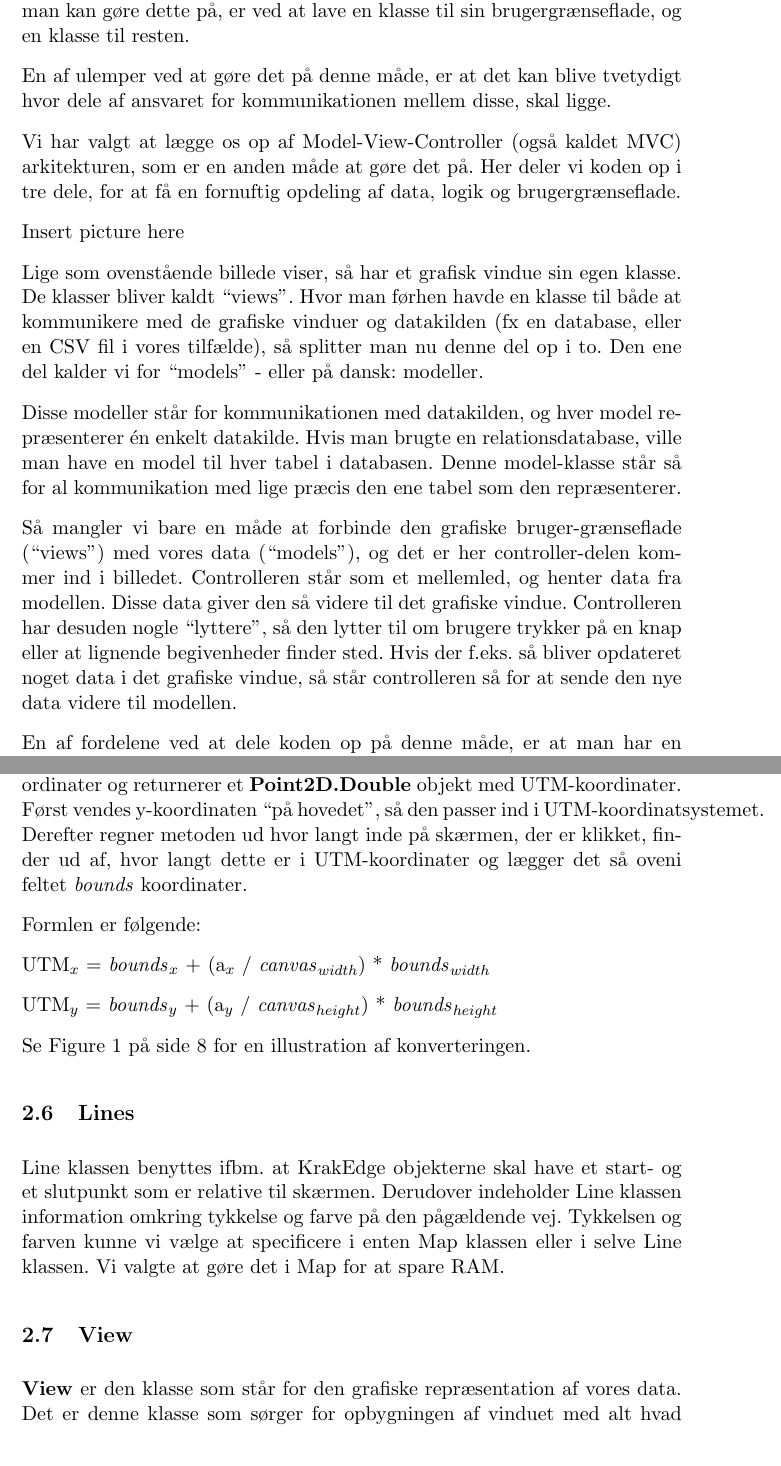
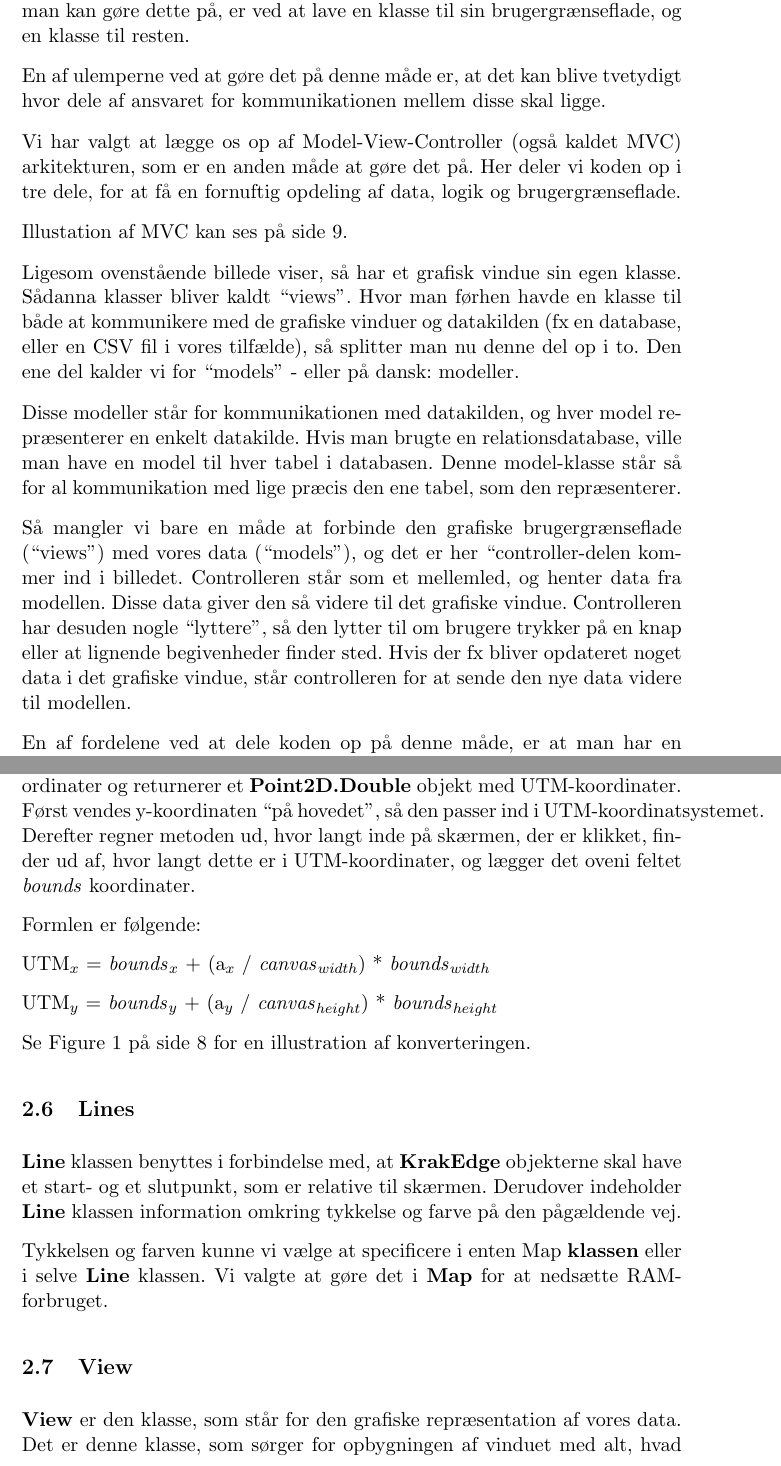
Before and after one commit to itu-bswu/KF04, a LaTeX document (rapport/Rapport.tex): two parts of pages 5 and 7 of 9 before the commit and two parts of pages 5 and 7 of 10 after it, joined at a grey line, cut so that both start at the same text. Compiled offline with pdfLaTeX; the source files are stored in an older character set and shown here as Unicode.

Commit message:
korrektur

```diff
--- a/rapport/Rapport.tex
+++ b/rapport/Rapport.tex
@@ -1,6 +1,7 @@
 \documentclass[11pt,a4paper,titlepage]{article}
+\usepackage{textcomp}
 \usepackage[latin1]{inputenc}
-\usepackage[danish]{babel} % danske overskrifter
+\usepackage[danish]{babel}
 \usepackage{graphicx}
 \usepackage{fancyhdr}
 \DeclareGraphicsExtensions{.pdf,.png,.jpg}
@@ -8,7 +9,7 @@
 \newcommand{\class}[1]{\textbf{#1}}
 \newcommand{\field}[1]{\textit{#1}}
 
-\title{KF04 project report}
+\title{KF04 projekt rapport}
 \author{
 Group 12:\\
 Jakob Melnyk\\
@@ -93,37 +94,37 @@ Dette kapitel beskriver de valg, vi har foretaget, mens vi implementerede
 vores Map Of Denmark projekt i foråret 2011.
 \subsection{Model-View-Control}
 For at få en ordentlig struktur på sin kode, er det vigtigt at opdele sin kode
-i flere dele, som så arbejder sammen for at få programmet til at køre. En måde
+i flere dele, som så arbejder sammen for at få programmet til at køre. En måde,
 man kan gøre dette på, er ved at lave en klasse til sin brugergrænseflade, og
 en klasse til resten.
 
-En af ulemper ved at gøre det på denne måde, er at det kan blive tvetydigt hvor
-dele af ansvaret for kommunikationen mellem disse, skal ligge.
+En af ulemperne ved at gøre det på denne måde er, at det kan blive tvetydigt
+hvor dele af ansvaret for kommunikationen mellem disse skal ligge.
 
 Vi har valgt at lægge os op af Model-View-Controller (også kaldet MVC)
 arkitekturen, som er en anden måde at gøre det på. Her deler vi koden op i tre
 dele, for at få en fornuftig opdeling af data, logik og brugergrænseflade.
 
-Insert picture here
+Illustation af MVC kan ses på side \pageref{mvc}.
 
-Lige som ovenstående billede viser, så har et grafisk vindue sin egen klasse.
-De klasser bliver kaldt ``views''. Hvor man førhen havde en klasse til både at
+Ligesom ovenstående billede viser, så har et grafisk vindue sin egen klasse.
+Sådanna klasser bliver kaldt ``views''. Hvor man førhen havde en klasse til både at
 kommunikere med de grafiske vinduer og datakilden (fx en database, eller en CSV
 fil i vores tilfælde), så splitter man nu denne del op i to. Den ene del kalder
 vi for ``models'' - eller på dansk: modeller.
 
 Disse modeller står for kommunikationen med datakilden, og hver model repræsenterer
-én enkelt datakilde. Hvis man brugte en relationsdatabase, ville man have en
+en enkelt datakilde. Hvis man brugte en relationsdatabase, ville man have en
 model til hver tabel i databasen. Denne model-klasse står så for al kommunikation
-med lige præcis den ene tabel som den repræsenterer.
+med lige præcis den ene tabel, som den repræsenterer.
 
-Så mangler vi bare en måde at forbinde den grafiske bruger-grænseflade (``views'')
-med vores data (``models''), og det er her controller-delen kommer ind i billedet.
+Så mangler vi bare en måde at forbinde den grafiske brugergrænseflade (``views'')
+med vores data (``models''), og det er her ``controller"-delen kommer ind i billedet.
 Controlleren står som et mellemled, og henter data fra modellen. Disse data
 giver den så videre til det grafiske vindue. Controlleren har desuden nogle ``lyttere",
 så den lytter til om brugere trykker på en knap eller at lignende begivenheder
-finder sted. Hvis der f.eks. så bliver opdateret noget data i det grafiske vindue,
-så står controlleren så for at sende den nye data videre til modellen.
+finder sted. Hvis der fx bliver opdateret noget data i det grafiske vindue,
+står controlleren for at sende den nye data videre til modellen.
 
 En af fordelene ved at dele koden op på denne måde, er at man har en fast struktur,
 som gør det nemt at overskue koden og deler ansvaret ud på forskellige klasser,
@@ -185,9 +186,9 @@ Vi har lavet en metode i Control, som tager et \class{Point} objekt med
 pixelkoordinater og returnerer et \class{Point2D.Double} objekt med
 UTM-koordinater.
 Først vendes y-koordinaten ``på hovedet'', så den passer ind
-i UTM-koordinatsystemet. Derefter regner metoden ud hvor langt inde på skærmen,
-der er klikket, finder ud af, hvor langt dette er i UTM-koordinater og lægger
-det så oveni feltet \field{bounds} koordinater.
+i UTM-koordinatsystemet. Derefter regner metoden ud, hvor langt inde på skærmen,
+der er klikket, finder ud af, hvor langt dette er i UTM-koordinater, og lægger
+det oveni feltet \field{bounds} koordinater.
 
 Formlen er følgende:
 
@@ -200,11 +201,13 @@ UTM$_y$ = \field{bounds}$_y$ + (a$_y$ /
 Se Figure \ref{PixelToUTM} på side \pageref{PixelToUTM} for en illustration af
 konverteringen.
 \subsection{Lines}
-Line klassen benyttes ifbm. at KrakEdge objekterne skal have et start- og et
-slutpunkt som er relative til skærmen. Derudover indeholder Line klassen
-information omkring tykkelse og farve på den pågældende vej. Tykkelsen og
-farven kunne vi vælge at specificere i enten Map klassen eller i selve Line
-klassen. Vi valgte at gøre det i Map for at spare RAM.
+\class{Line} klassen benyttes i forbindelse med, at \class{KrakEdge} objekterne skal have et
+start- og et slutpunkt, som er relative til skærmen. Derudover indeholder \class{Line}
+klassen information omkring tykkelse og farve på den pågældende vej.
+
+Tykkelsen og
+farven kunne vi vælge at specificere i enten Map \class{klassen} eller i selve \class{Line}
+klassen. Vi valgte at gøre det i \class{Map} for at nedsætte RAM-forbruget.
 \subsection{View}
-\class{View} er den klasse som står for den grafiske repræsentation af vores
-data. Det er denne klasse som sørger for opbygningen af vinduet med alt hvad det
+\class{View} er den klasse, som står for den grafiske repræsentation af vores
+data. Det er denne klasse, som sørger for opbygningen af vinduet med alt, hvad det
```
Also changed, not shown: rapport/Rapport.pdf, rapport/mvc.jpg (added), rapport/Rapport.tex (85 more changed lines), 4 other files.
